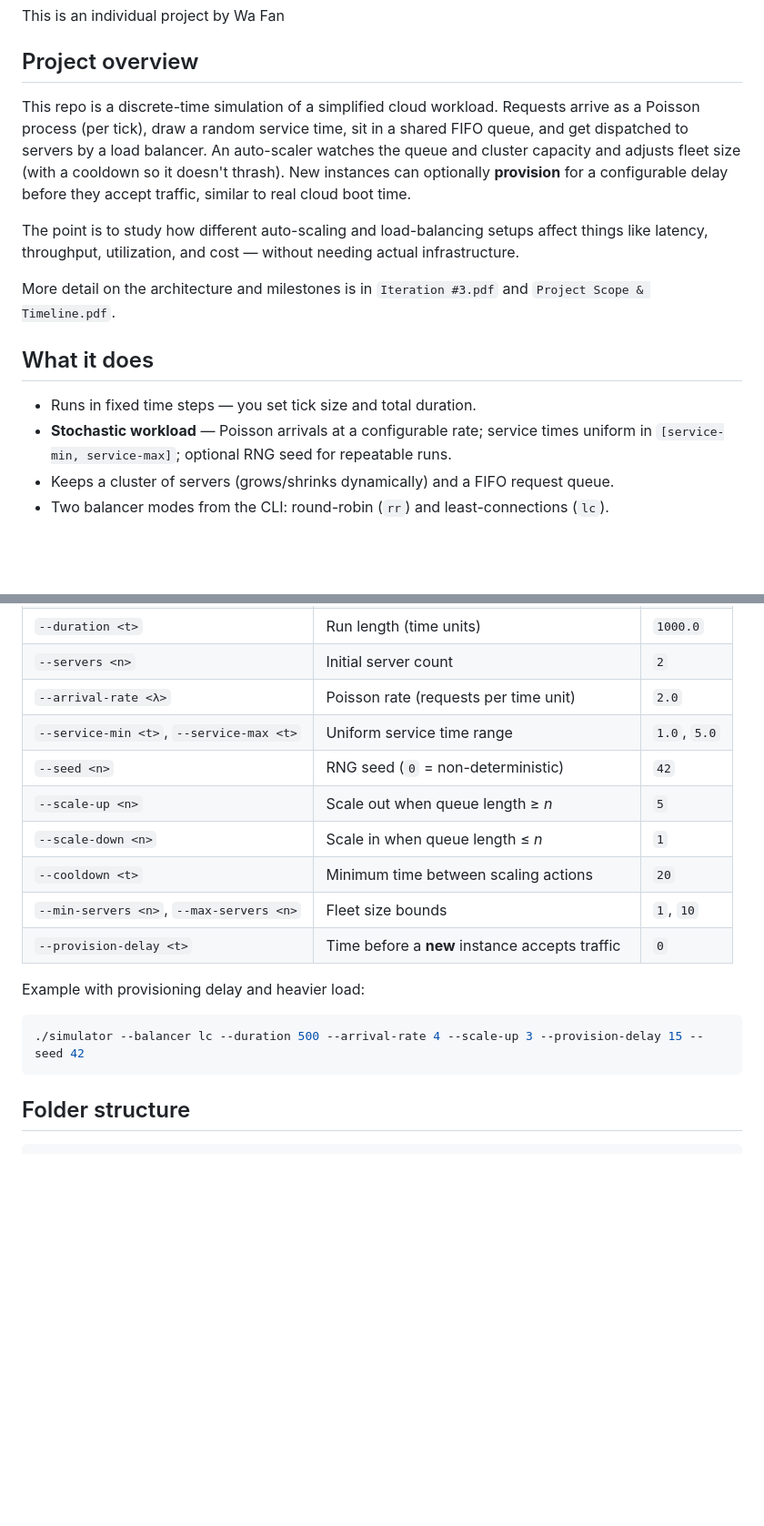
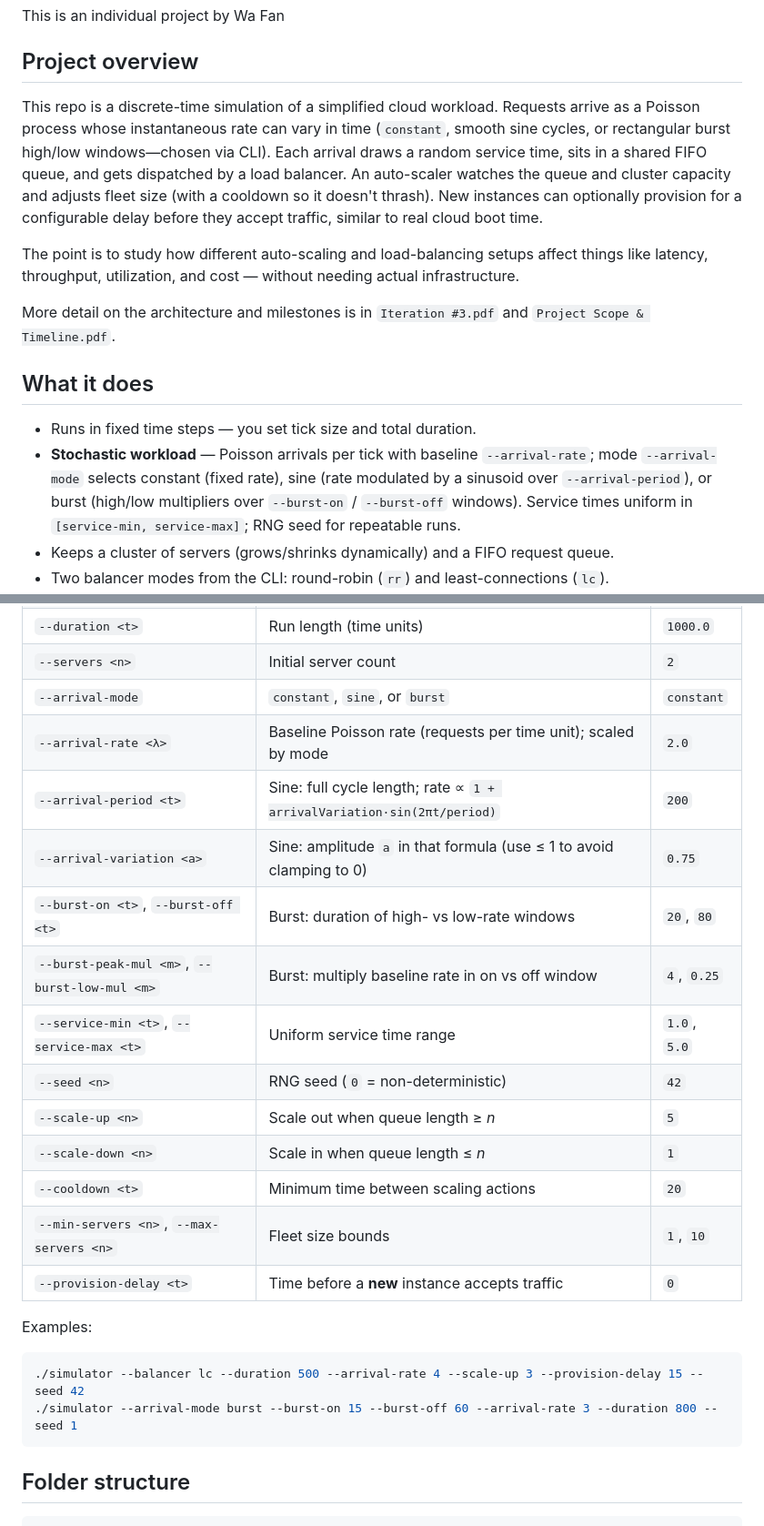
Before and after one commit to Wallfou/cloud-autoscaling-simulator, a Markdown page: README.md, 2 parts joined by grey strips. Shown at 91% size. Rendered like a GitHub page; blank space fills up the shorter version.

````diff
--- a/README.md
+++ b/README.md
@@ -6,7 +6,7 @@ This is an individual project by Wa Fan
 
 ## Project overview
 
-This repo is a discrete-time simulation of a simplified cloud workload. Requests arrive as a Poisson process (per tick), draw a random service time, sit in a shared FIFO queue, and get dispatched to servers by a load balancer. An auto-scaler watches the queue and cluster capacity and adjusts fleet size (with a cooldown so it doesn't thrash). New instances can optionally **provision** for a configurable delay before they accept traffic, similar to real cloud boot time.
+This repo is a discrete-time simulation of a simplified cloud workload. Requests arrive as a Poisson process whose instantaneous rate can vary in time (`constant`, smooth sine cycles, or rectangular burst high/low windows—chosen via CLI). Each arrival draws a random service time, sits in a shared FIFO queue, and gets dispatched by a load balancer. An auto-scaler watches the queue and cluster capacity and adjusts fleet size (with a cooldown so it doesn't thrash). New instances can optionally provision for a configurable delay before they accept traffic, similar to real cloud boot time.
 
 The point is to study how different auto-scaling and load-balancing setups affect things like latency, throughput, utilization, and cost — without needing actual infrastructure.
 
@@ -15,7 +15,7 @@ More detail on the architecture and milestones is in `Iteration #3.pdf` and `Pro
 ## What it does
 
 - Runs in fixed time steps — you set tick size and total duration.
-- **Stochastic workload** — Poisson arrivals at a configurable rate; service times uniform in `[service-min, service-max]`; optional RNG seed for repeatable runs.
+- **Stochastic workload** — Poisson arrivals per tick with baseline `--arrival-rate`; mode `--arrival-mode` selects constant (fixed rate), sine (rate modulated by a sinusoid over `--arrival-period`), or burst (high/low multipliers over `--burst-on` / `--burst-off` windows). Service times uniform in `[service-min, service-max]`; RNG seed for repeatable runs.
 - Keeps a cluster of servers (grows/shrinks dynamically) and a FIFO request queue.
 - Two balancer modes from the CLI: round-robin (`rr`) and least-connections (`lc`).
 - **Scale-out provisioning** — optional `--provision-delay`: new servers join the fleet immediately for billing/capacity counting but cannot receive requests until ready.
@@ -185,7 +185,12 @@ make clean    # remove build artifacts
 | `--tick <size>` | Simulation time step | `1.0` |
 | `--duration <t>` | Run length (time units) | `1000.0` |
 | `--servers <n>` | Initial server count | `2` |
-| `--arrival-rate <λ>` | Poisson rate (requests per time unit) | `2.0` |
+| `--arrival-mode` | `constant`, `sine`, or `burst` | `constant` |
+| `--arrival-rate <λ>` | Baseline Poisson rate (requests per time unit); scaled by mode | `2.0` |
+| `--arrival-period <t>` | Sine: full cycle length; rate ∝ `1 + arrivalVariation·sin(2πt/period)` | `200` |
+| `--arrival-variation <a>` | Sine: amplitude `a` in that formula (use ≤ 1 to avoid clamping to 0) | `0.75` |
+| `--burst-on <t>`, `--burst-off <t>` | Burst: duration of high- vs low-rate windows | `20`, `80` |
+| `--burst-peak-mul <m>`, `--burst-low-mul <m>` | Burst: multiply baseline rate in on vs off window | `4`, `0.25` |
 | `--service-min <t>`, `--service-max <t>` | Uniform service time range | `1.0`, `5.0` |
 | `--seed <n>` | RNG seed (`0` = non-deterministic) | `42` |
 | `--scale-up <n>` | Scale out when queue length ≥ *n* | `5` |
@@ -194,10 +199,11 @@ make clean    # remove build artifacts
 | `--min-servers <n>`, `--max-servers <n>` | Fleet size bounds | `1`, `10` |
 | `--provision-delay <t>` | Time before a **new** instance accepts traffic | `0` |
 
-Example with provisioning delay and heavier load:
+Examples:
 
 ```bash
 ./simulator --balancer lc --duration 500 --arrival-rate 4 --scale-up 3 --provision-delay 15 --seed 42
+./simulator --arrival-mode burst --burst-on 15 --burst-off 60 --arrival-rate 3 --duration 800 --seed 1
 ```
 
 
````
Also changed, not shown: other parts of README.md (+6 -6 lines).
